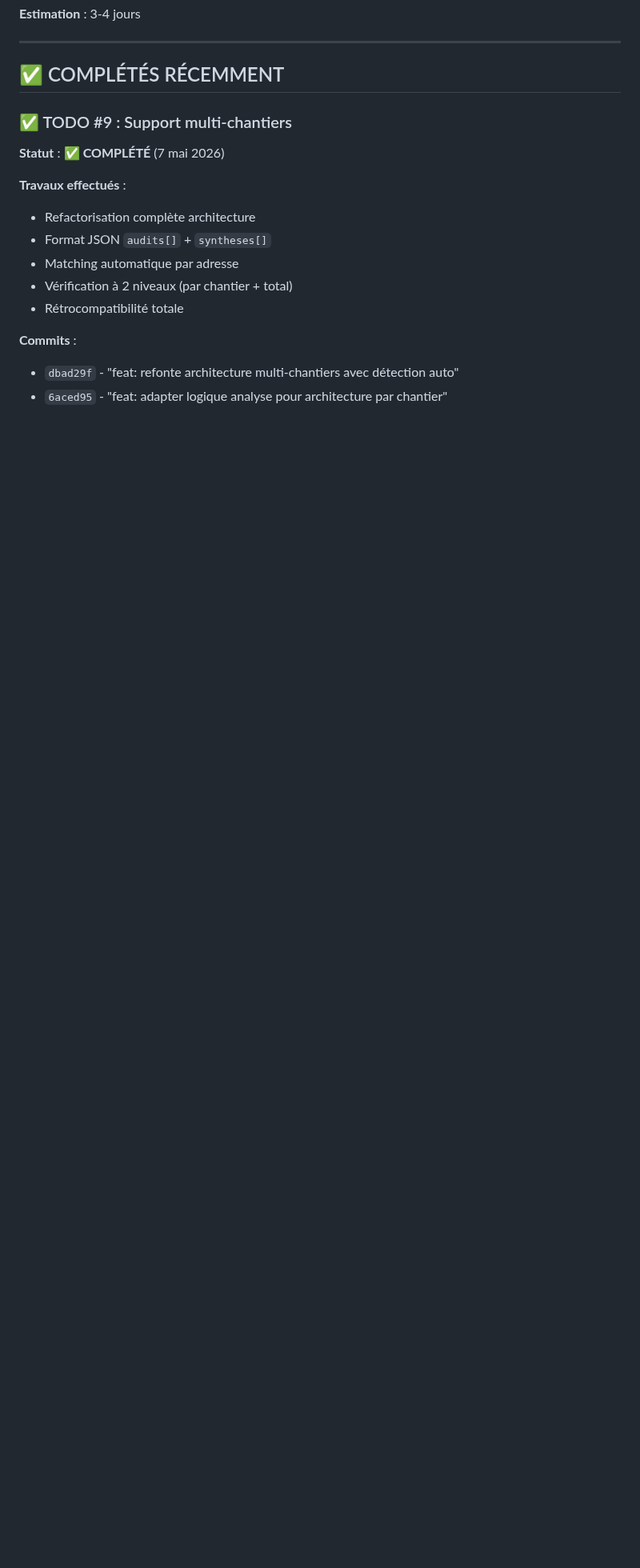
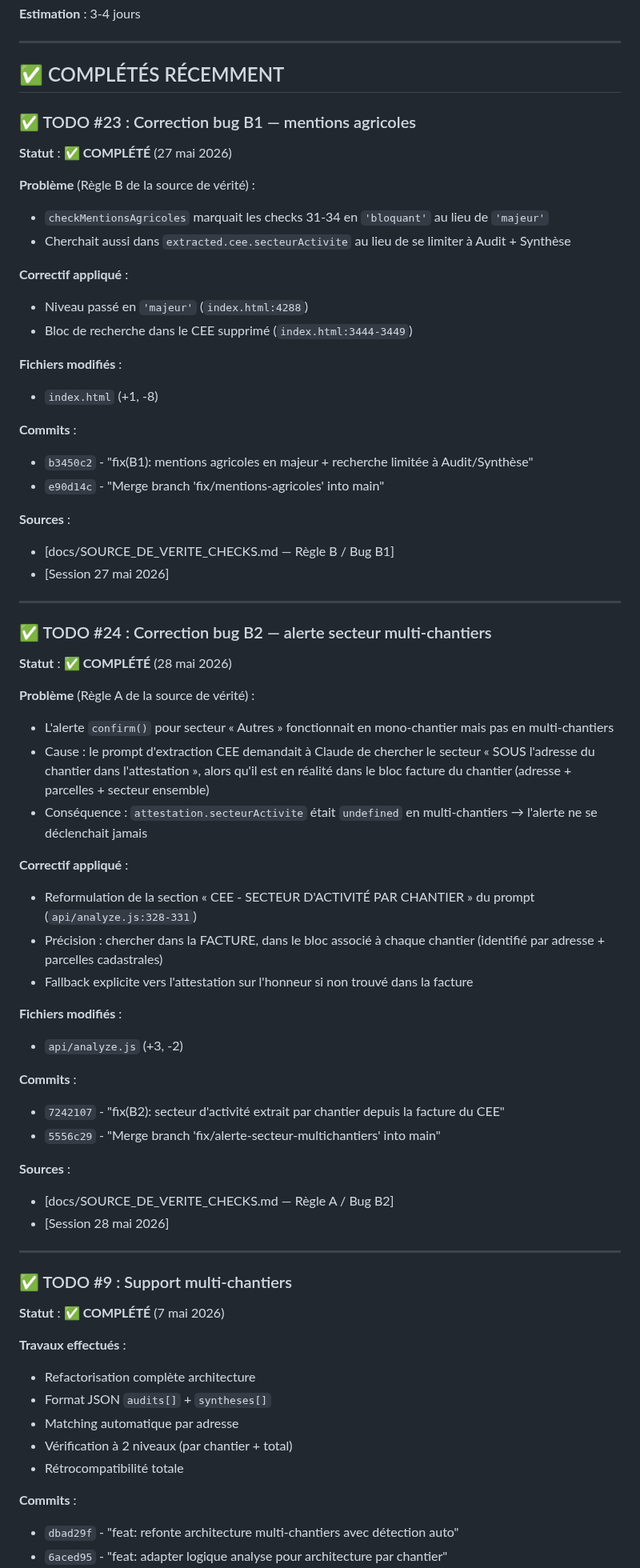
Before and after one commit to izanami92/cee-verif, a Markdown page: docs/pending-todos.md, the part around one of its changes. Shown at 80% size. Drawn GitHub-style; blank space fills up the shorter version.

Commit message:
docs: pending-todos — B1/B2 complétés + TODO #22 cadrage modèle Cellule
Co-Authored-By: Claude Opus 4.7 (1M context) <noreply@anthropic.com>

```diff
--- a/docs/pending-todos.md
+++ b/docs/pending-todos.md
@@ -257,6 +281,58 @@ CREATE TABLE analyses (
 ---
 
 ## ✅ COMPLÉTÉS RÉCEMMENT
+
+### ✅ TODO #23 : Correction bug B1 — mentions agricoles
+
+**Statut** : ✅ **COMPLÉTÉ** (27 mai 2026)
+
+**Problème** (Règle B de la source de vérité) :
+- `checkMentionsAgricoles` marquait les checks 31-34 en `'bloquant'` au lieu de `'majeur'`
+- Cherchait aussi dans `extracted.cee.secteurActivite` au lieu de se limiter à Audit + Synthèse
+
+**Correctif appliqué** :
+- Niveau passé en `'majeur'` (`index.html:4288`)
+- Bloc de recherche dans le CEE supprimé (`index.html:3444-3449`)
+
+**Fichiers modifiés** :
+- `index.html` (+1, -8)
+
+**Commits** :
+- `b3450c2` - "fix(B1): mentions agricoles en majeur + recherche limitée à Audit/Synthèse"
+- `e90d14c` - "Merge branch 'fix/mentions-agricoles' into main"
+
+**Sources** :
+- [docs/SOURCE_DE_VERITE_CHECKS.md — Règle B / Bug B1]
+- [Session 27 mai 2026]
+
+---
+
+### ✅ TODO #24 : Correction bug B2 — alerte secteur multi-chantiers
+
+**Statut** : ✅ **COMPLÉTÉ** (28 mai 2026)
+
+**Problème** (Règle A de la source de vérité) :
+- L'alerte `confirm()` pour secteur « Autres » fonctionnait en mono-chantier mais pas en multi-chantiers
+- Cause : le prompt d'extraction CEE demandait à Claude de chercher le secteur « SOUS l'adresse du chantier dans l'attestation », alors qu'il est en réalité dans le bloc facture du chantier (adresse + parcelles + secteur ensemble)
+- Conséquence : `attestation.secteurActivite` était `undefined` en multi-chantiers → l'alerte ne se déclenchait jamais
+
+**Correctif appliqué** :
+- Reformulation de la section « CEE - SECTEUR D'ACTIVITÉ PAR CHANTIER » du prompt (`api/analyze.js:328-331`)
+- Précision : chercher dans la FACTURE, dans le bloc associé à chaque chantier (identifié par adresse + parcelles cadastrales)
+- Fallback explicite vers l'attestation sur l'honneur si non trouvé dans la facture
+
+**Fichiers modifiés** :
+- `api/analyze.js` (+3, -2)
+
+**Commits** :
+- `7242107` - "fix(B2): secteur d'activité extrait par chantier depuis la facture du CEE"
+- `5556c29` - "Merge branch 'fix/alerte-secteur-multichantiers' into main"
+
+**Sources** :
+- [docs/SOURCE_DE_VERITE_CHECKS.md — Règle A / Bug B2]
+- [Session 28 mai 2026]
+
+---
 
 ### ✅ TODO #9 : Support multi-chantiers
 
```
Also changed, not shown: other parts of docs/pending-todos.md (+34 -9 lines).
